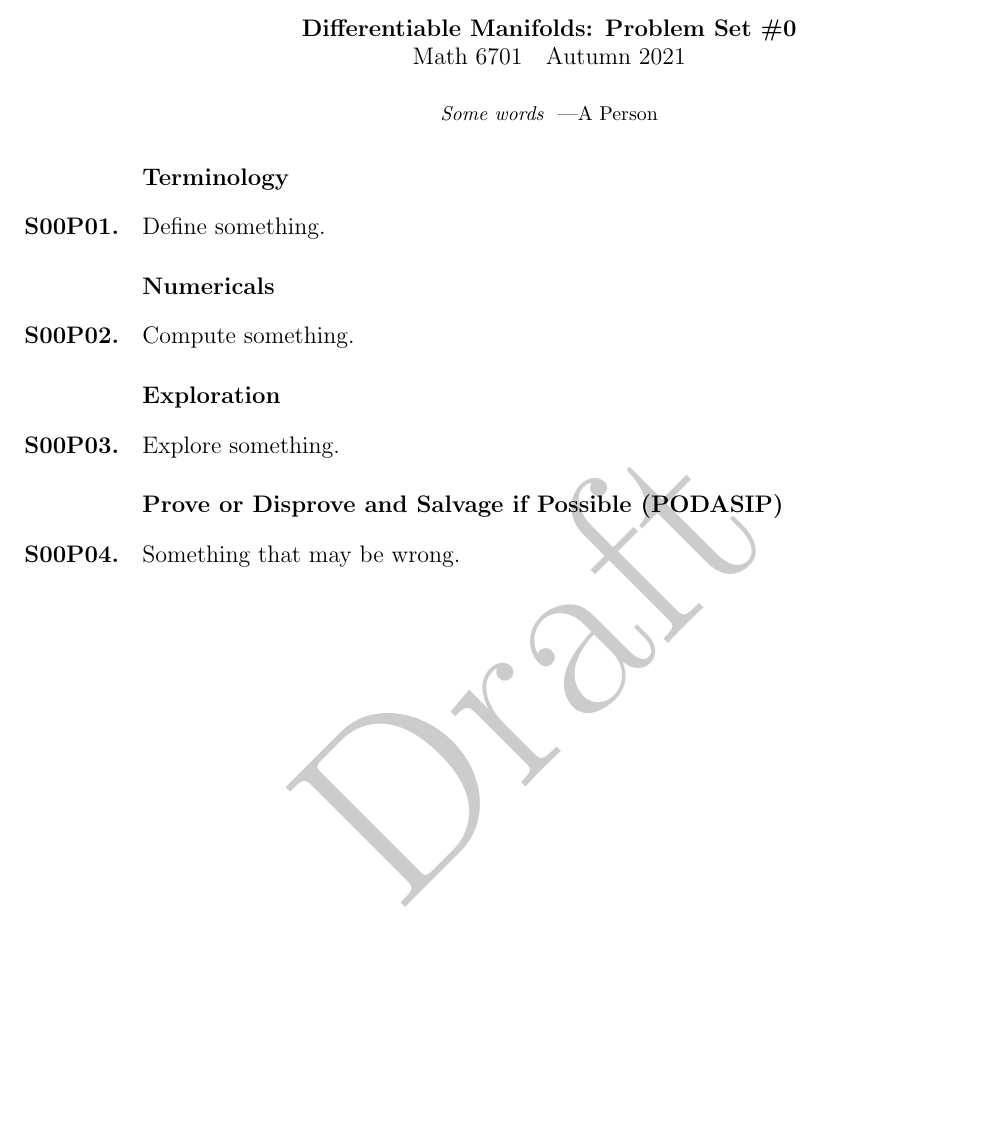
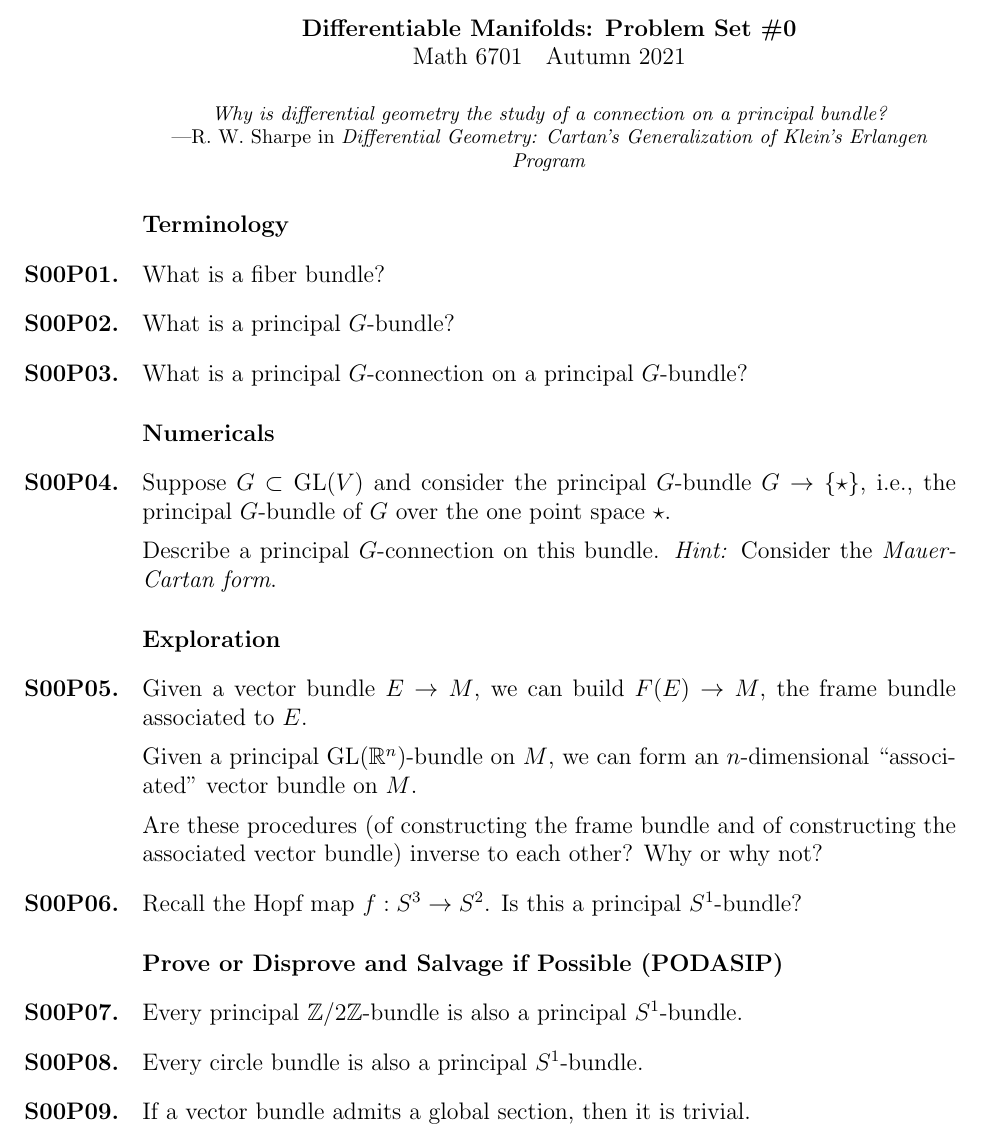
Before and after one commit to kisonecat/math6701, a LaTeX problem sheet (problem-sets/set13.tex): part of the page, cut so that both start at the same text, the shorter picture padded with empty space. Compiled offline with pdfLaTeX.

Commit message:
problem set on principal bundles

```diff
--- a/problem-sets/set13.tex
+++ b/problem-sets/set13.tex
@@ -11,32 +9,64 @@
 \maketitle
 
 \begin{inspiration}
-  Some words
-  \byline{A Person}
+  Why is differential geometry the study of a connection on a principal bundle?
+  \byline{R.~W.~Sharpe in \textit{Differential Geometry: Cartan's Generalization of Klein's Erlangen Program}}
 \end{inspiration}
 
 \section{Terminology}
 
 \begin{problem}
-  Define something.
+ What is a fiber bundle?
+\end{problem}
+
+\begin{problem}
+  What is a principal $G$-bundle?
+\end{problem}
+
+\begin{problem}
+  What is a principal $G$-connection on a principal $G$-bundle?
 \end{problem}
 
 \section{Numericals}
 
-\begin{problem}
-  Compute something.
+\begin{problem} Suppose $G \subset \GL(V)$ and consider the principal
+$G$-bundle $G \to \{\star\}$, i.e., the principal $G$-bundle of $G$
+over the one point space $\star$.
+
+Describe a principal $G$-connection on this bundle.  \textit{Hint:}
+ Consider the \textit{Mauer-Cartan form}.
 \end{problem}
 
 \section{Exploration}
 
+\begin{problem} Given a vector bundle $E \to M$, we can build $F(E)
+\to M$, the frame bundle associated to $E$.
+
+  Given a principal $\GL(\R^n)$-bundle on $M$, we can form an
+$n$-dimensional ``associated'' vector bundle on $M$.
+
+Are these procedures (of constructing the frame bundle and of
+constructing the associated vector bundle) inverse to each other?  Why
+or why not?
+\end{problem}
+
 \begin{problem}
-  Explore something.
+  Recall the Hopf map $f : S^3 \to S^2$.  Is this a principal $S^1$-bundle?
 \end{problem}
 
 \section{Prove or Disprove and Salvage if Possible (PODASIP)}
 
 \begin{problem}
-  Something that may be wrong.
+ Every principal $\Z/2\Z$-bundle is also a principal $S^1$-bundle.
 \end{problem}
 
+\begin{problem} % oriented is a missing hypothesis
+ Every circle bundle is also a principal $S^1$-bundle.
+\end{problem}
+
+\begin{problem}
+  If a vector bundle admits a global section, then it is trivial.
+\end{problem}
+
+
 \end{document}
```
Also changed, not shown: problem-sets/set13.tex (4 more changed lines).
